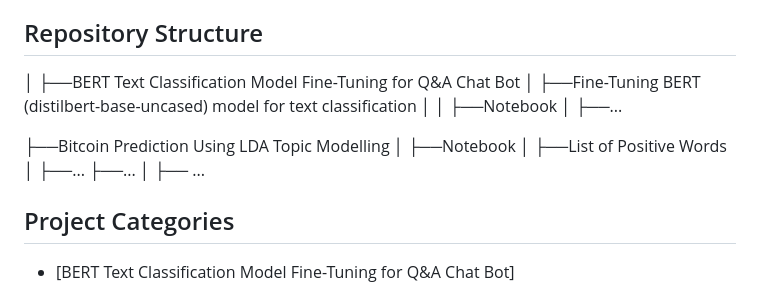
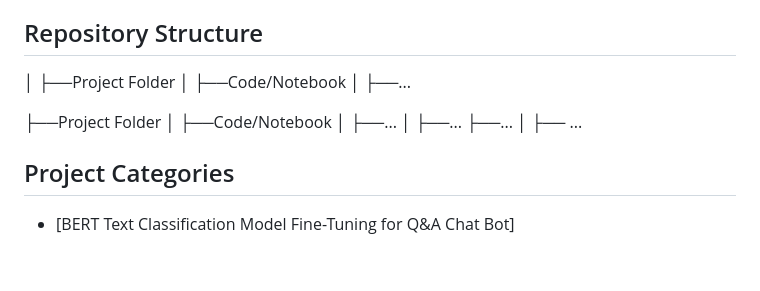
Before and after one commit to Rizi2001/TechGallery, a Markdown page: README.md, the part around the change. Rendered like a GitHub page; blank space fills up the shorter version.

```diff
--- a/README.md
+++ b/README.md
@@ -3,14 +3,13 @@ Welcome to Tech Gallery, a centralized developer repository where I showcase a s
 
 ## Repository Structure
 │
-├──BERT Text Classification Model Fine-Tuning for Q&A Chat Bot
-│	├──Fine-Tuning BERT (distilbert-base-uncased) model for text classification
-│	│	├──Notebook
+├──Project Folder
+│	├──Code/Notebook
 │	├──...
 
-├──Bitcoin Prediction Using LDA Topic Modelling
-│	├──Notebook
-│	├──List of Positive Words
+├──Project Folder
+│	├──Code/Notebook
+│	├──...
 │	├──...
 ├──...
 │	├── ...
```
